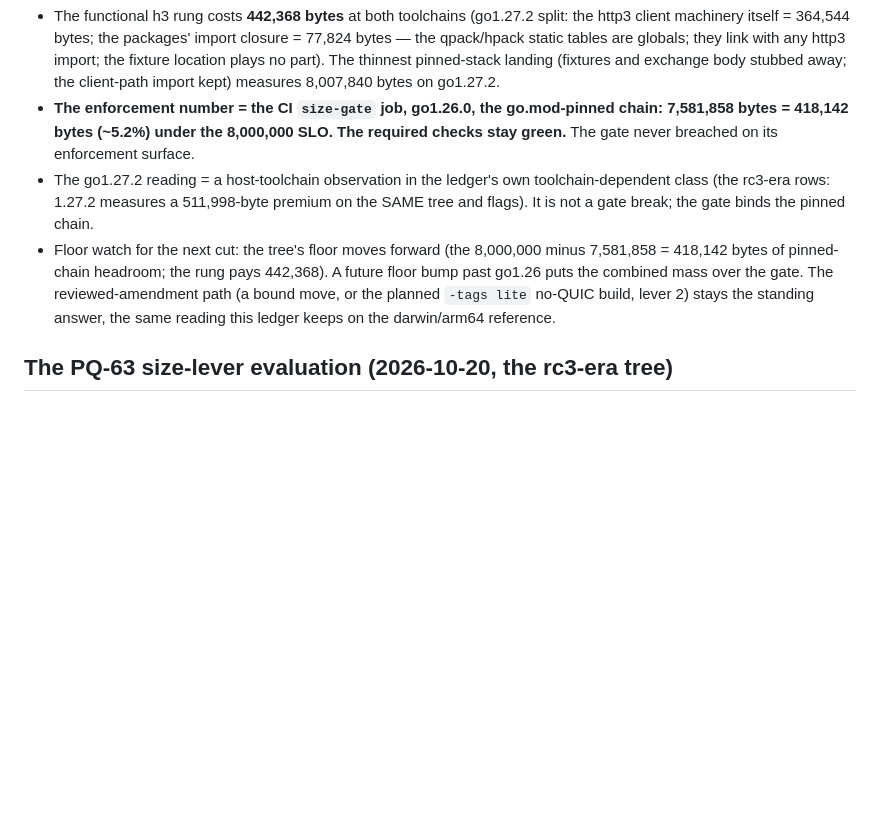
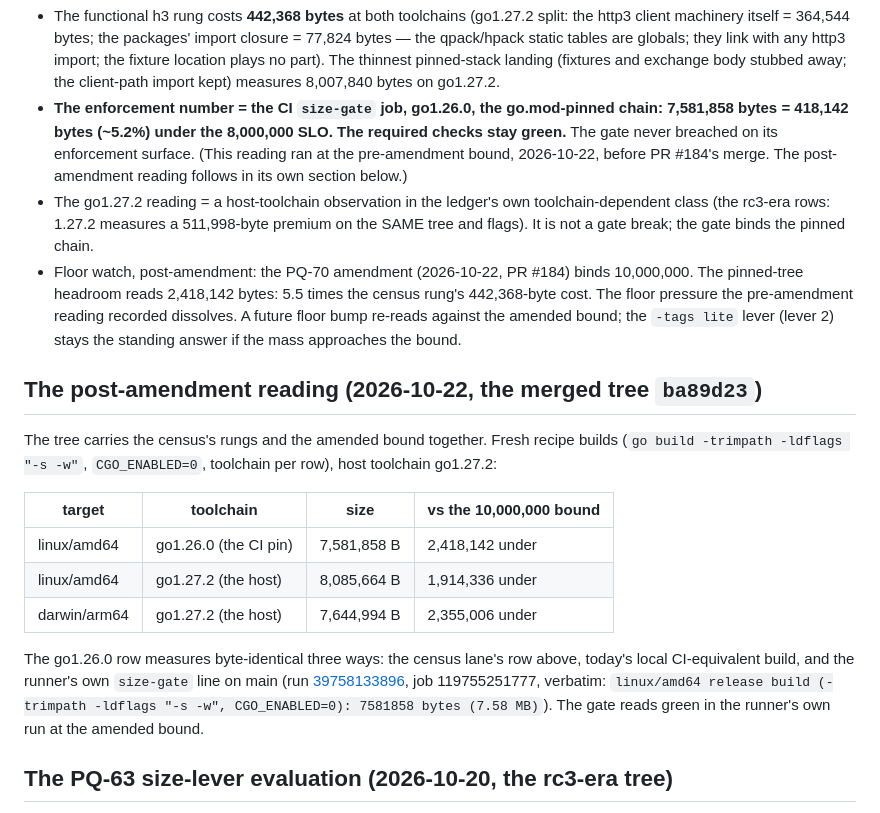
Before and after one commit to shsingh/pqscan, a Markdown page: docs/size-ledger.md, the part around the change. Drawn GitHub-style; blank space fills up the shorter version.

Commit message:
docs(size): PQ-71 — the size ledger's live rows read the amended bound (#186)
The PQ-69 section's live rows carry the capture's bound context. The floor watch cures to the post-amendment state (2,418,142 B of pinned-chain headroom = 5.5x the census rung's cost). The post-amendment reading lands: three fresh rows at the merged tree, byte-identical to the runner's own size-gate line on main.

```diff
--- a/docs/size-ledger.md
+++ b/docs/size-ledger.md
@@ -107,18 +107,40 @@ Reading:
 - **The enforcement number = the CI `size-gate` job, go1.26.0, the
   go.mod-pinned chain: 7,581,858 bytes = 418,142 bytes (~5.2%) under
   the 8,000,000 SLO. The required checks stay green.** The gate never
-  breached on its enforcement surface.
+  breached on its enforcement surface. (This reading ran at the
+  pre-amendment bound, 2026-10-22, before PR #184's merge. The
+  post-amendment reading follows in its own section below.)
 - The go1.27.2 reading = a host-toolchain observation in the ledger's
   own toolchain-dependent class (the rc3-era rows: 1.27.2 measures a
   511,998-byte premium on the SAME tree and flags). It is not a gate
   break; the gate binds the pinned chain.
-- Floor watch for the next cut: the tree's floor moves forward (the
-  8,000,000 minus 7,581,858 = 418,142 bytes of pinned-chain headroom;
-  the rung pays 442,368). A future floor bump past go1.26 puts the
-  combined mass over the gate. The reviewed-amendment path (a bound
-  move, or the planned `-tags lite` no-QUIC build, lever 2) stays the
-  standing answer, the same reading this ledger keeps on the
-  darwin/arm64 reference.
+- Floor watch, post-amendment: the PQ-70 amendment (2026-10-22, PR
+  #184) binds 10,000,000. The pinned-tree headroom reads 2,418,142
+  bytes: 5.5 times the census rung's 442,368-byte cost. The floor
+  pressure the pre-amendment reading recorded dissolves. A future
+  floor bump re-reads against the amended bound; the `-tags lite`
+  lever (lever 2) stays the standing answer if the mass approaches
+  the bound.
+
+## The post-amendment reading (2026-10-22, the merged tree `ba89d23`)
+
+The tree carries the census's rungs and the amended bound together.
+Fresh recipe builds (`go build -trimpath -ldflags "-s -w"`,
+`CGO_ENABLED=0`, toolchain per row), host toolchain go1.27.2:
+
+| target | toolchain | size | vs the 10,000,000 bound |
+|---|---|---|---|
+| linux/amd64 | go1.26.0 (the CI pin) | 7,581,858 B | 2,418,142 under |
+| linux/amd64 | go1.27.2 (the host) | 8,085,664 B | 1,914,336 under |
+| darwin/arm64 | go1.27.2 (the host) | 7,644,994 B | 2,355,006 under |
+
+The go1.26.0 row measures byte-identical three ways: the census lane's
+row above, today's local CI-equivalent build, and the runner's own
+`size-gate` line on main (run
+[39758133896](https://github.com/shsingh/pqscan/actions/runs/39758133896),
+job 119755251777, verbatim: `linux/amd64 release build (-trimpath
+-ldflags "-s -w", CGO_ENABLED=0): 7581858 bytes (7.58 MB)`). The gate
+reads green in the runner's own run at the amended bound.
 
 ## The PQ-63 size-lever evaluation (2026-10-20, the rc3-era tree)
 
```
